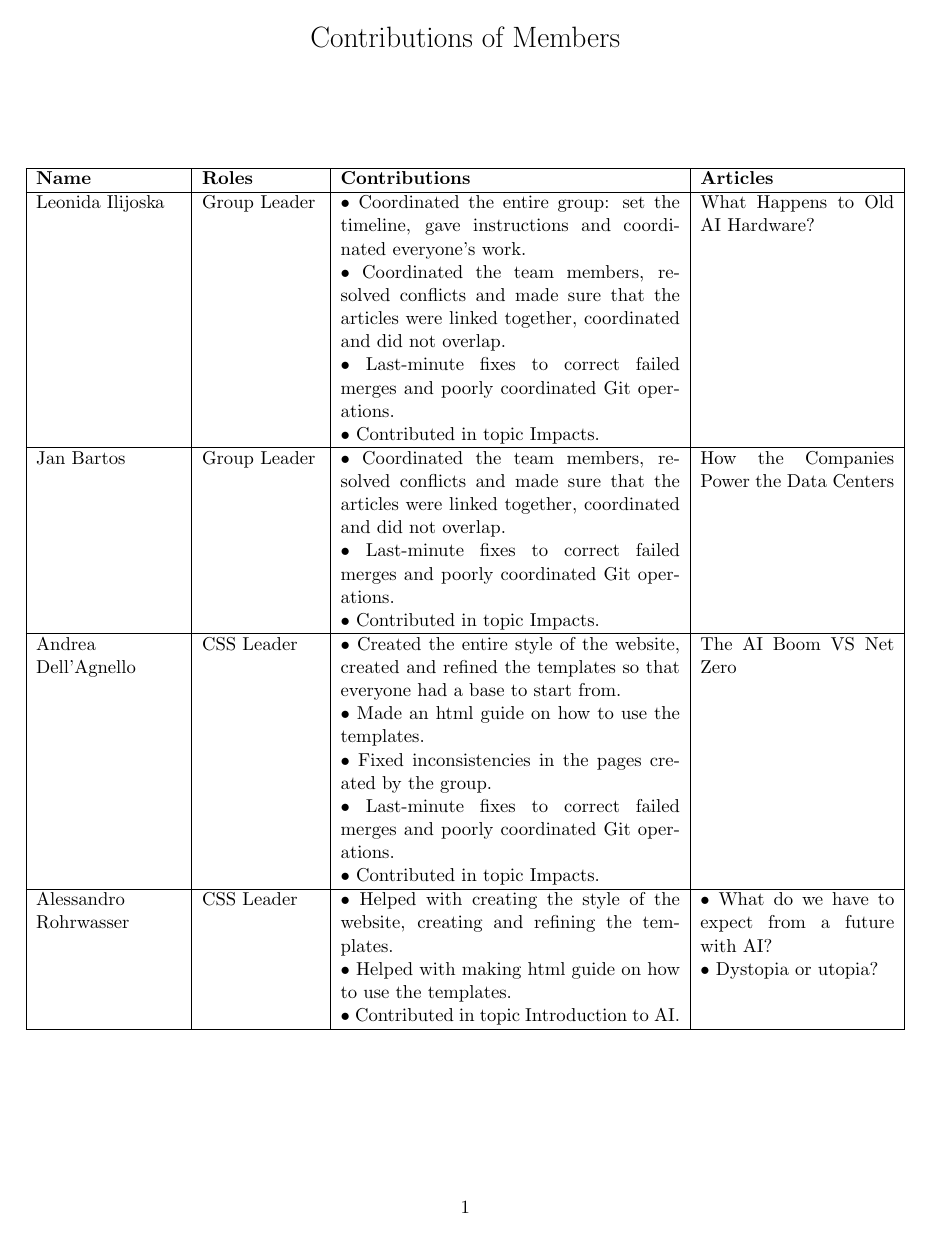
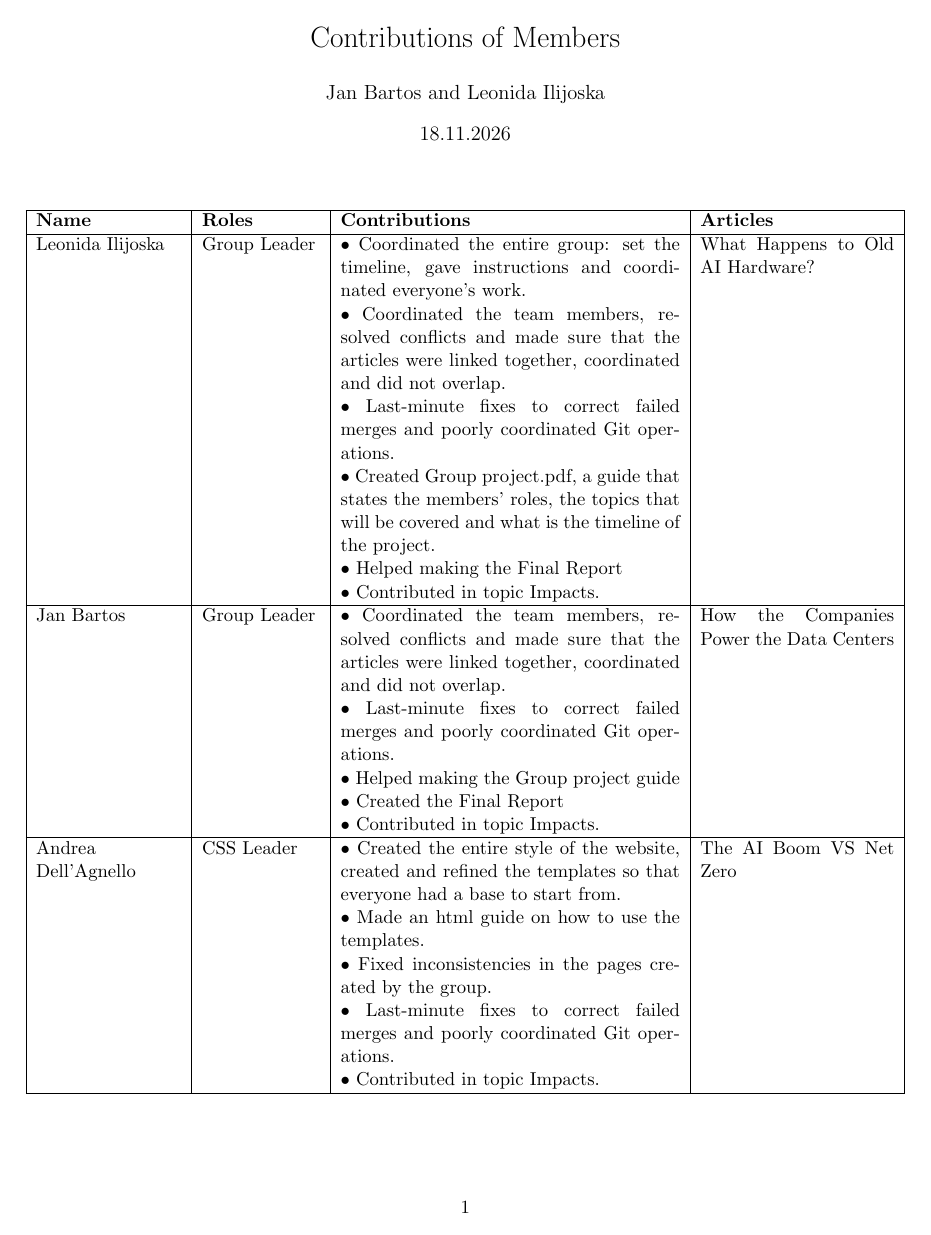
Before and after one commit to JanBartos6/software-atelier-final-project, a LaTeX document (documentation/FinalReport.tex): page 1 of 5. Compiled offline with pdfLaTeX.

Commit message:
Updated final report

```diff
--- a/documentation/FinalReport.tex
+++ b/documentation/FinalReport.tex
@@ -6,8 +6,8 @@
 \usepackage{longtable}
 
 \title{Contributions of Members}
-\author{}
-\date{}
+\author{Jan Bartos and Leonida Ilijoska}
+\date{18.11.2026}
 
 \begin{document}
 \maketitle
@@ -20,6 +20,8 @@
 	\par \textbullet{} Coordinated the entire group: set the timeline, gave instructions and coordinated everyone’s work.
 	\par \textbullet{} Coordinated the team members, resolved conflicts and made sure that the articles were linked together, coordinated and did not overlap.
 	\par \textbullet{}  Last-minute fixes to correct failed merges and poorly coordinated Git operations.
+	\par \textbullet{} Created Group project.pdf, a guide that states the members' roles, the topics that will be covered and what is the timeline of the project.
+	\par \textbullet{} Helped making the Final Report
 	\par \textbullet{} Contributed in topic Impacts. &
 	What Happens to Old AI Hardware?\\
 	\hline
@@ -27,6 +29,8 @@
 	Jan Bartos & Group Leader &
 	\par \textbullet{} Coordinated the team members, resolved conflicts and made sure that the articles were linked together, coordinated and did not overlap.
 	\par \textbullet{}  Last-minute fixes to correct failed merges and poorly coordinated Git operations.
+	\par \textbullet{} Helped making the Group project guide
+	\par \textbullet{} Created the Final Report
 	\par \textbullet{} Contributed in topic Impacts. &
 	How the Companies Power the Data Centers\\
 	\hline
```
Also changed, not shown: documentation/Final Report.pdf (added).
